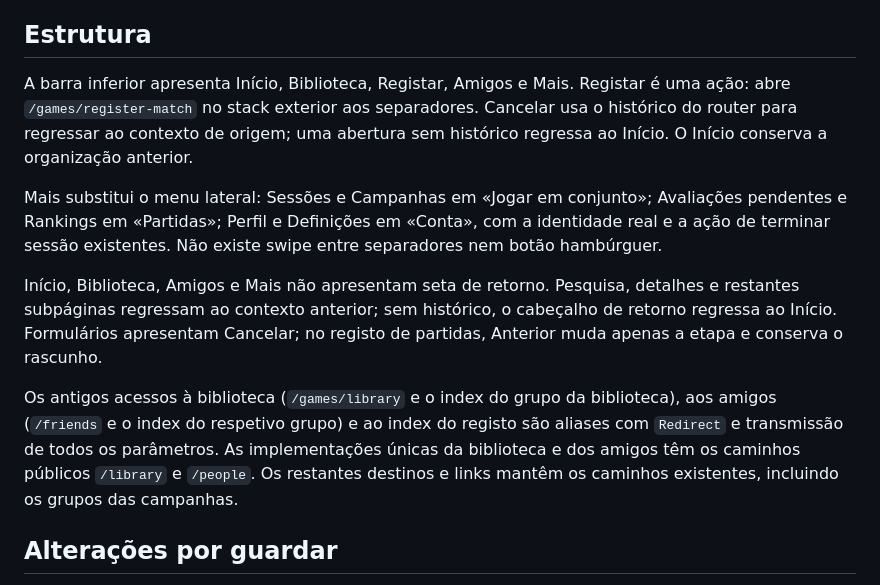
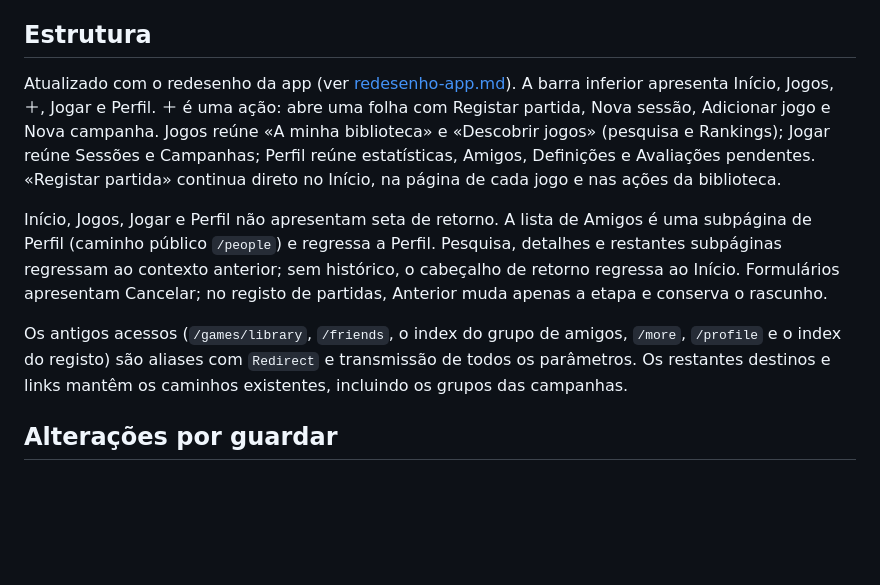
Before and after one commit to Rubenmpff/MeepleBoardApp, a Markdown page: docs/navegacao-simplificada.md, the part around the change. Rendered like a GitHub page; blank space fills up the shorter version.

```diff
--- a/docs/navegacao-simplificada.md
+++ b/docs/navegacao-simplificada.md
@@ -4,13 +4,11 @@ As observações sobre Comentários/Notas abaixo descrevem a auditoria anterior.
 
 ## Estrutura
 
-A barra inferior apresenta Início, Biblioteca, Registar, Amigos e Mais. Registar é uma ação: abre `/games/register-match` no stack exterior aos separadores. Cancelar usa o histórico do router para regressar ao contexto de origem; uma abertura sem histórico regressa ao Início. O Início conserva a organização anterior.
+Atualizado com o redesenho da app (ver [redesenho-app.md](redesenho-app.md)). A barra inferior apresenta Início, Jogos, ＋, Jogar e Perfil. ＋ é uma ação: abre uma folha com Registar partida, Nova sessão, Adicionar jogo e Nova campanha. Jogos reúne «A minha biblioteca» e «Descobrir jogos» (pesquisa e Rankings); Jogar reúne Sessões e Campanhas; Perfil reúne estatísticas, Amigos, Definições e Avaliações pendentes. «Registar partida» continua direto no Início, na página de cada jogo e nas ações da biblioteca.
 
-Mais substitui o menu lateral: Sessões e Campanhas em «Jogar em conjunto»; Avaliações pendentes e Rankings em «Partidas»; Perfil e Definições em «Conta», com a identidade real e a ação de terminar sessão existentes. Não existe swipe entre separadores nem botão hambúrguer.
+Início, Jogos, Jogar e Perfil não apresentam seta de retorno. A lista de Amigos é uma subpágina de Perfil (caminho público `/people`) e regressa a Perfil. Pesquisa, detalhes e restantes subpáginas regressam ao contexto anterior; sem histórico, o cabeçalho de retorno regressa ao Início. Formulários apresentam Cancelar; no registo de partidas, Anterior muda apenas a etapa e conserva o rascunho.
 
-Início, Biblioteca, Amigos e Mais não apresentam seta de retorno. Pesquisa, detalhes e restantes subpáginas regressam ao contexto anterior; sem histórico, o cabeçalho de retorno regressa ao Início. Formulários apresentam Cancelar; no registo de partidas, Anterior muda apenas a etapa e conserva o rascunho.
-
-Os antigos acessos à biblioteca (`/games/library` e o index do grupo da biblioteca), aos amigos (`/friends` e o index do respetivo grupo) e ao index do registo são aliases com `Redirect` e transmissão de todos os parâmetros. As implementações únicas da biblioteca e dos amigos têm os caminhos públicos `/library` e `/people`. Os restantes destinos e links mantêm os caminhos existentes, incluindo os grupos das campanhas.
+Os antigos acessos (`/games/library`, `/friends`, o index do grupo de amigos, `/more`, `/profile` e o index do registo) são aliases com `Redirect` e transmissão de todos os parâmetros. Os restantes destinos e links mantêm os caminhos existentes, incluindo os grupos das campanhas.
 
 ## Alterações por guardar
 
```
Also changed, not shown: docs/redesenho-app.md (added, +41 -0 lines).
